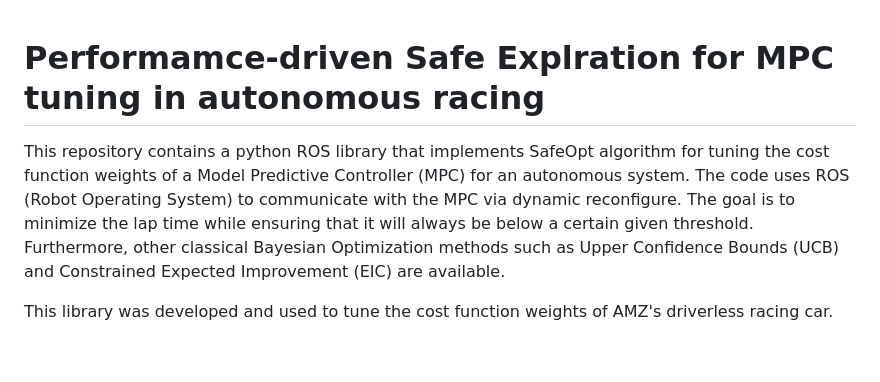
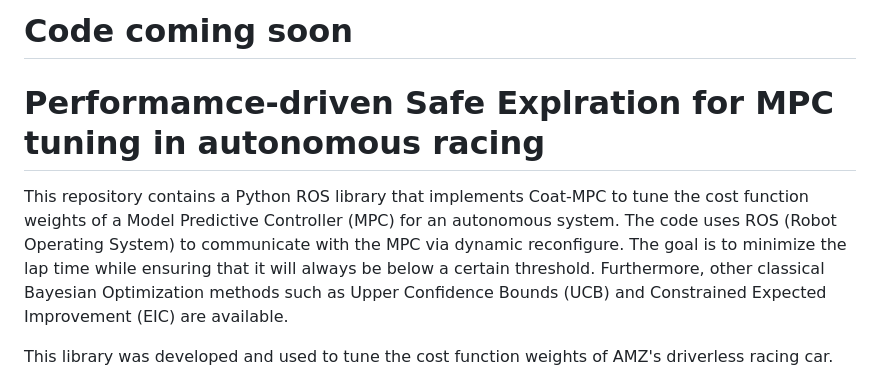
Before and after one commit to albertgassol1/coat_mpc, a Markdown page: README.md, the part around the change. GitHub-like rendering; blank space fills up the shorter version.

```diff
--- a/README.md
+++ b/README.md
@@ -1,6 +1,8 @@
+# Code coming soon
+
 # Performamce-driven Safe Explration for MPC tuning in autonomous racing
 
-This repository contains a python ROS library that implements SafeOpt algorithm for tuning the cost function weights of a Model Predictive Controller (MPC) for an autonomous system. The code uses ROS (Robot Operating System) to communicate with the MPC via dynamic reconfigure. The goal is to minimize the lap time while ensuring that it will always be below a certain given threshold. Furthermore, other classical Bayesian Optimization methods such as Upper Confidence Bounds (UCB) and Constrained Expected Improvement (EIC) are available.
+This repository contains a Python ROS library that implements Coat-MPC to tune the cost function weights of a Model Predictive Controller (MPC) for an autonomous system. The code uses ROS (Robot Operating System) to communicate with the MPC via dynamic reconfigure. The goal is to minimize the lap time while ensuring that it will always be below a certain threshold. Furthermore, other classical Bayesian Optimization methods such as Upper Confidence Bounds (UCB) and Constrained Expected Improvement (EIC) are available.
 
 This library was developed and used to tune the cost function weights of AMZ's driverless racing car.
 
```
